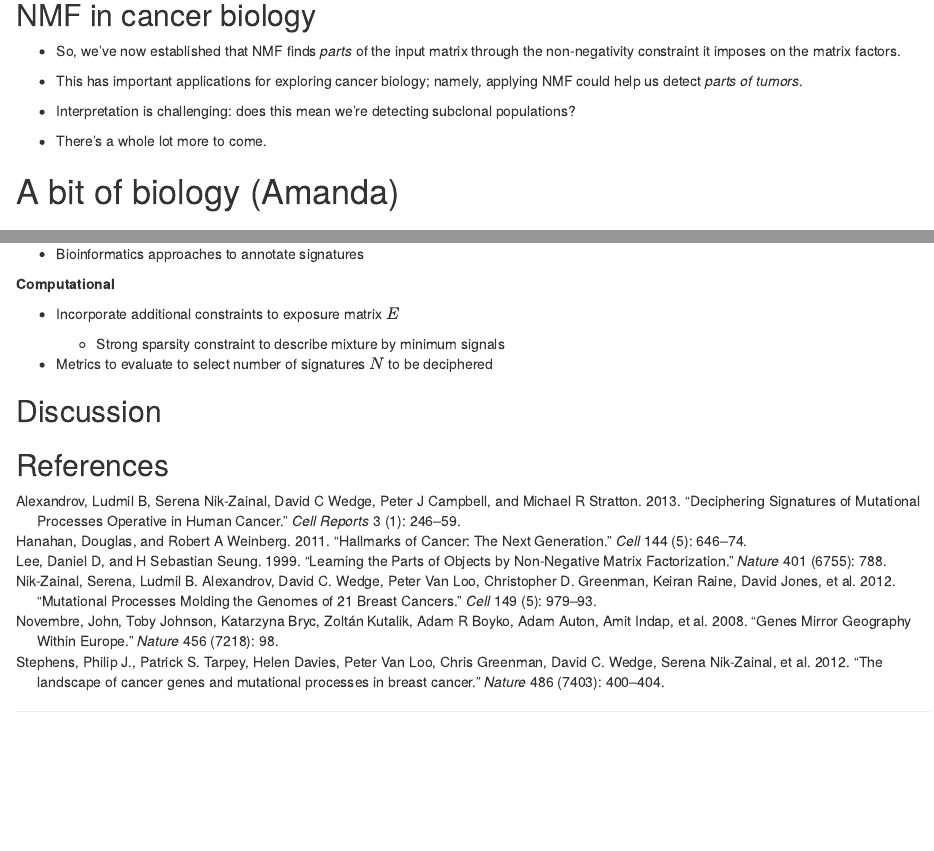
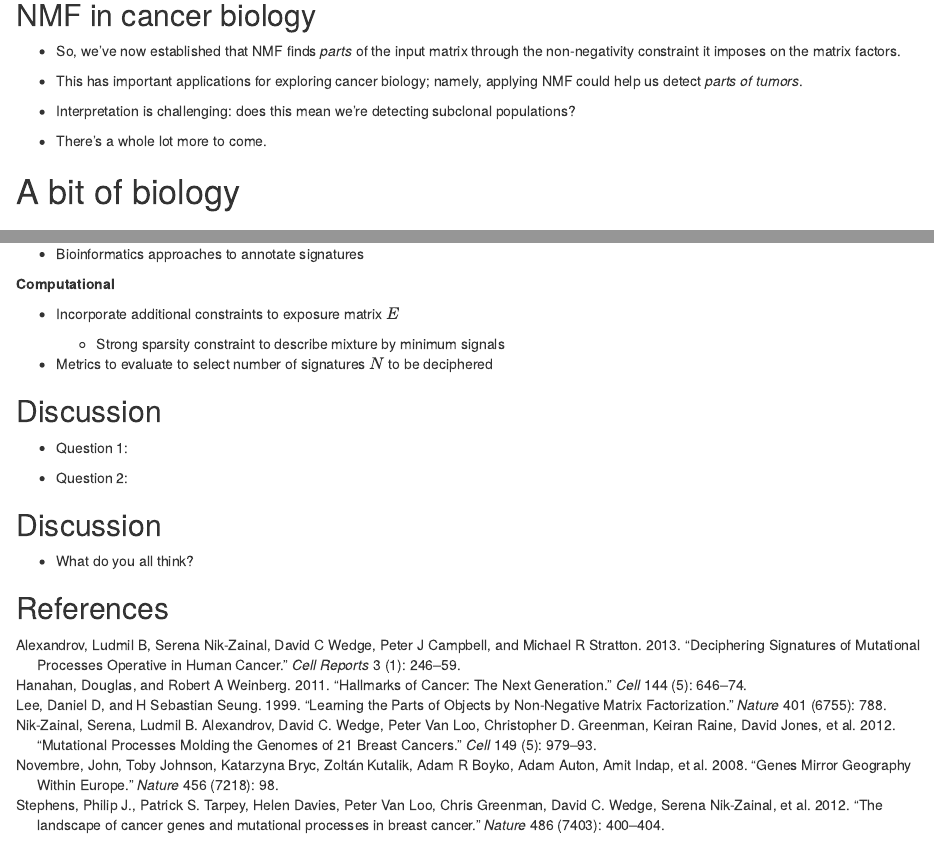
Before and after one commit to nhejazi/talk_nmf-cancer, an R Markdown document (talk_nmf_cancer.Rmd): the page in a window 1100 px wide, from 4620 px down, and a second part further down, joined at a grey line. Rendered offline with R 4.5, knitr and Pandoc, with nearby package versions; drawn as R Markdown's standard HTML page in place of the format the file asks for.

Commit message:
formatting updates; final touches

```diff
--- a/talk_nmf_cancer.Rmd
+++ b/talk_nmf_cancer.Rmd
@@ -208,7 +208,7 @@ knitr::opts_chunk$set(cache=TRUE)
 
 * There's a whole lot more to come.
 
-# A bit of biology (Amanda)
+# A bit of biology
 
 ## What is cancer?
 
@@ -711,6 +712,12 @@ __Computational__
 
 ## Discussion
 
+* Question 1:
 
+* Question 2:
+
+## Discussion
+
+* What do you all think?
 
 ## References
```
Also changed, not shown: talk_nmf_cancer.Rmd (3 more changed lines).
